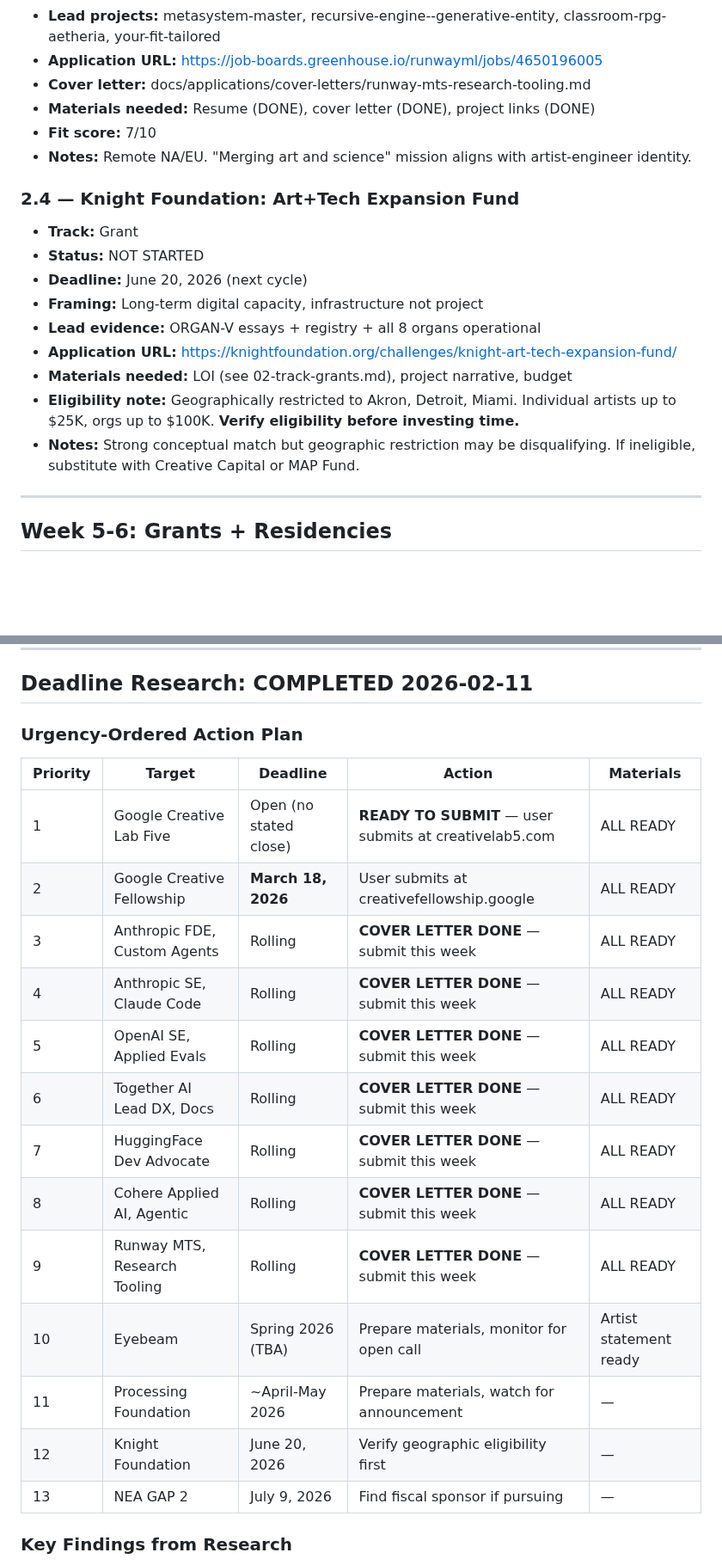
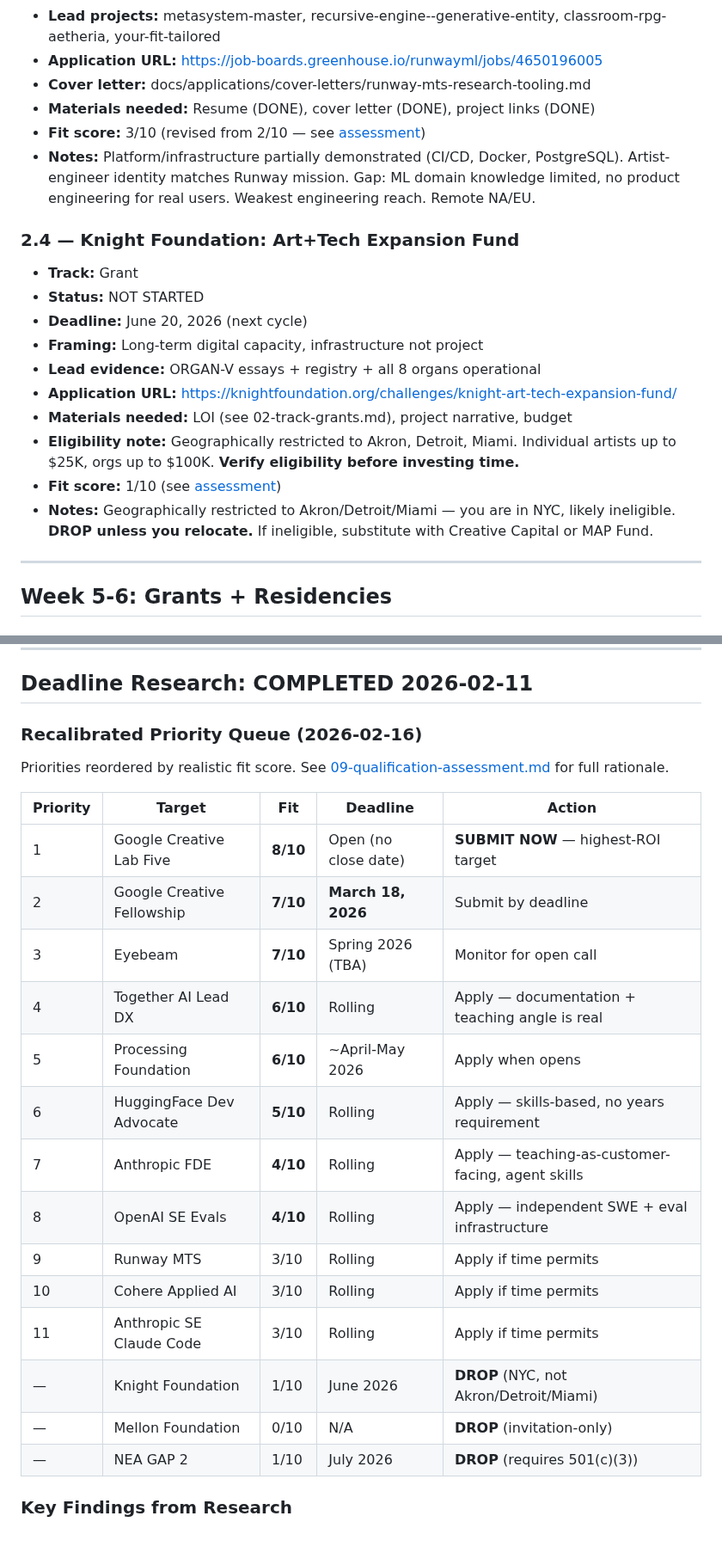
Before and after one commit to meta-organvm/organvm-corpvs-testamentvm, a Markdown page: docs/applications/04-application-tracker.md, 2 parts joined by grey strips. Shown at 86% size. GitHub-like rendering; blank space fills up the shorter version.

```diff
--- a/docs/applications/04-application-tracker.md
+++ b/docs/applications/04-application-tracker.md
@@ -109,8 +110,8 @@
 - **Application URL:** https://job-boards.greenhouse.io/runwayml/jobs/4650196005
 - **Cover letter:** docs/applications/cover-letters/runway-mts-research-tooling.md
 - **Materials needed:** Resume (DONE), cover letter (DONE), project links (DONE)
-- **Fit score:** 7/10
-- **Notes:** Remote NA/EU. "Merging art and science" mission aligns with artist-engineer identity.
+- **Fit score:** 3/10 (revised from 2/10 — see [assessment](./09-qualification-assessment.md))
+- **Notes:** Platform/infrastructure partially demonstrated (CI/CD, Docker, PostgreSQL). Artist-engineer identity matches Runway mission. Gap: ML domain knowledge limited, no product engineering for real users. Weakest engineering reach. Remote NA/EU.
 
 ### 2.4 — Knight Foundation: Art+Tech Expansion Fund
 - **Track:** Grant
@@ -121,7 +122,8 @@
 - **Application URL:** https://knightfoundation.org/challenges/knight-art-tech-expansion-fund/
 - **Materials needed:** LOI (see 02-track-grants.md), project narrative, budget
 - **Eligibility note:** Geographically restricted to Akron, Detroit, Miami. Individual artists up to $25K, orgs up to $100K. **Verify eligibility before investing time.**
-- **Notes:** Strong conceptual match but geographic restriction may be disqualifying. If ineligible, substitute with Creative Capital or MAP Fund.
+- **Fit score:** 1/10 (see [assessment](./09-qualification-assessment.md))
+- **Notes:** Geographically restricted to Akron/Detroit/Miami — you are in NYC, likely ineligible. **DROP unless you relocate.** If ineligible, substitute with Creative Capital or MAP Fund.
 
 ---
 
@@ -232,23 +239,26 @@ For each application:
 
 ## Deadline Research: COMPLETED 2026-02-11
 
-### Urgency-Ordered Action Plan
+### Recalibrated Priority Queue (2026-02-16)
 
-| Priority | Target | Deadline | Action | Materials |
-|----------|--------|----------|--------|-----------|
-| 1 | Google Creative Lab Five | Open (no stated close) | **READY TO SUBMIT** — user submits at creativelab5.com | ALL READY |
-| 2 | Google Creative Fellowship | **March 18, 2026** | User submits at creativefellowship.google | ALL READY |
-| 3 | Anthropic FDE, Custom Agents | Rolling | **COVER LETTER DONE** — submit this week | ALL READY |
-| 4 | Anthropic SE, Claude Code | Rolling | **COVER LETTER DONE** — submit this week | ALL READY |
-| 5 | OpenAI SE, Applied Evals | Rolling | **COVER LETTER DONE** — submit this week | ALL READY |
-| 6 | Together AI Lead DX, Docs | Rolling | **COVER LETTER DONE** — submit this week | ALL READY |
-| 7 | HuggingFace Dev Advocate | Rolling | **COVER LETTER DONE** — submit this week | ALL READY |
-| 8 | Cohere Applied AI, Agentic | Rolling | **COVER LETTER DONE** — submit this week | ALL READY |
-| 9 | Runway MTS, Research Tooling | Rolling | **COVER LETTER DONE** — submit this week | ALL READY |
-| 10 | Eyebeam | Spring 2026 (TBA) | Prepare materials, monitor for open call | Artist statement ready |
-| 11 | Processing Foundation | ~April-May 2026 | Prepare materials, watch for announcement | — |
-| 12 | Knight Foundation | June 20, 2026 | Verify geographic eligibility first | — |
-| 13 | NEA GAP 2 | July 9, 2026 | Find fiscal sponsor if pursuing | — |
+Priorities reordered by realistic fit score. See [09-qualification-assessment.md](./09-qualification-assessment.md) for full rationale.
+
+| Priority | Target | Fit | Deadline | Action |
+|----------|--------|-----|----------|--------|
+| 1 | Google Creative Lab Five | **8/10** | Open (no close date) | **SUBMIT NOW** — highest-ROI target |
+| 2 | Google Creative Fellowship | **7/10** | **March 18, 2026** | Submit by deadline |
+| 3 | Eyebeam | **7/10** | Spring 2026 (TBA) | Monitor for open call |
+| 4 | Together AI Lead DX | **6/10** | Rolling | Apply — documentation + teaching angle is real |
+| 5 | Processing Foundation | **6/10** | ~April-May 2026 | Apply when opens |
+| 6 | HuggingFace Dev Advocate | **5/10** | Rolling | Apply — skills-based, no years requirement |
+| 7 | Anthropic FDE | **4/10** | Rolling | Apply — teaching-as-customer-facing, agent skills |
+| 8 | OpenAI SE Evals | **4/10** | Rolling | Apply — independent SWE + eval infrastructure |
+| 9 | Runway MTS | 3/10 | Rolling | Apply if time permits |
+| 10 | Cohere Applied AI | 3/10 | Rolling | Apply if time permits |
+| 11 | Anthropic SE Claude Code | 3/10 | Rolling | Apply if time permits |
+| — | Knight Foundation | 1/10 | June 2026 | **DROP** (NYC, not Akron/Detroit/Miami) |
+| — | Mellon Foundation | 0/10 | N/A | **DROP** (invitation-only) |
+| — | NEA GAP 2 | 1/10 | July 2026 | **DROP** (requires 501(c)(3)) |
 
 ### Key Findings from Research
 - **Knight Foundation** Art+Tech is geographically restricted to Akron/Detroit/Miami — may need substitute
```
Also changed, not shown: other parts of docs/applications/04-application-tracker.md (+37 -22 lines), docs/applications/09-qualification-assessment.md (added, +208 -0 lines).
